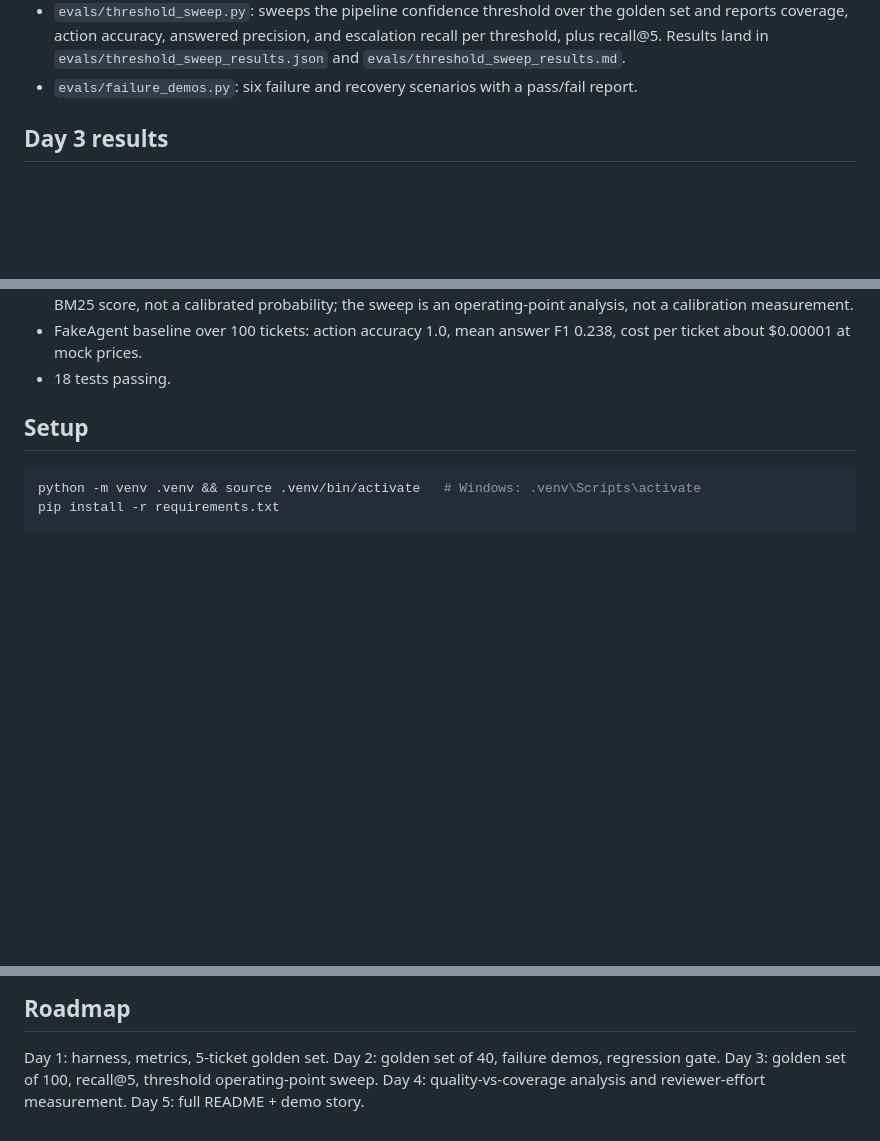
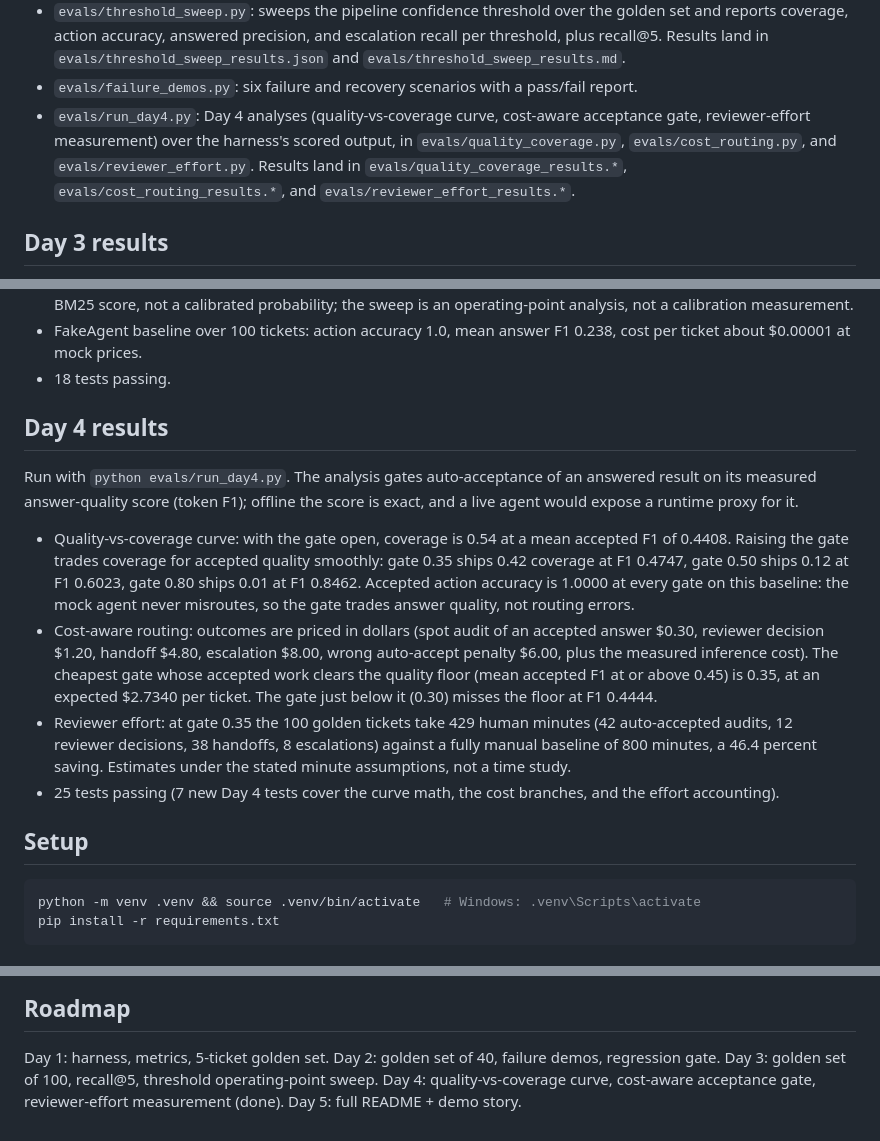
Before and after one commit to dasarijashwanth/Agenteval, a Markdown page: README.md, 3 parts joined by grey strips. Drawn GitHub-style; blank space fills up the shorter version.

Commit message:
Day 4: README

```diff
--- a/README.md
+++ b/README.md
@@ -29,6 +29,12 @@ through the small agent interface in `eval.py`.
   `evals/threshold_sweep_results.md`.
 - `evals/failure_demos.py`: six failure and recovery scenarios with a
   pass/fail report.
+- `evals/run_day4.py`: Day 4 analyses (quality-vs-coverage curve,
+  cost-aware acceptance gate, reviewer-effort measurement) over the
+  harness's scored output, in `evals/quality_coverage.py`,
+  `evals/cost_routing.py`, and `evals/reviewer_effort.py`. Results land
+  in `evals/quality_coverage_results.*`, `evals/cost_routing_results.*`,
+  and `evals/reviewer_effort_results.*`.
 
 ## Day 3 results
 
@@ -47,6 +53,35 @@ through the small agent interface in `eval.py`.
 - FakeAgent baseline over 100 tickets: action accuracy 1.0, mean answer
   F1 0.238, cost per ticket about $0.00001 at mock prices.
 - 18 tests passing.
+
+## Day 4 results
+
+Run with `python evals/run_day4.py`. The analysis gates auto-acceptance
+of an answered result on its measured answer-quality score (token F1);
+offline the score is exact, and a live agent would expose a runtime
+proxy for it.
+
+- Quality-vs-coverage curve: with the gate open, coverage is 0.54 at a
+  mean accepted F1 of 0.4408. Raising the gate trades coverage for
+  accepted quality smoothly: gate 0.35 ships 0.42 coverage at F1 0.4747,
+  gate 0.50 ships 0.12 at F1 0.6023, gate 0.80 ships 0.01 at F1 0.8462.
+  Accepted action accuracy is 1.0000 at every gate on this baseline:
+  the mock agent never misroutes, so the gate trades answer quality,
+  not routing errors.
+- Cost-aware routing: outcomes are priced in dollars (spot audit of an
+  accepted answer $0.30, reviewer decision $1.20, handoff $4.80,
+  escalation $8.00, wrong auto-accept penalty $6.00, plus the measured
+  inference cost). The cheapest gate whose accepted work clears the
+  quality floor (mean accepted F1 at or above 0.45) is 0.35, at an
+  expected $2.7340 per ticket. The gate just below it (0.30) misses the
+  floor at F1 0.4444.
+- Reviewer effort: at gate 0.35 the 100 golden tickets take 429 human
+  minutes (42 auto-accepted audits, 12 reviewer decisions, 38 handoffs,
+  8 escalations) against a fully manual baseline of 800 minutes, a
+  46.4 percent saving. Estimates under the stated minute assumptions,
+  not a time study.
+- 25 tests passing (7 new Day 4 tests cover the curve math, the cost
+  branches, and the effort accounting).
 
 ## Setup
 
@@ -74,5 +109,6 @@ pytest -q
 
 Day 1: harness, metrics, 5-ticket golden set. Day 2: golden set of 40,
 failure demos, regression gate. Day 3: golden set of 100, recall@5,
-threshold operating-point sweep. Day 4: quality-vs-coverage analysis and
-reviewer-effort measurement. Day 5: full README + demo story.
+threshold operating-point sweep. Day 4: quality-vs-coverage curve,
+cost-aware acceptance gate, reviewer-effort measurement (done).
+Day 5: full README + demo story.
```
